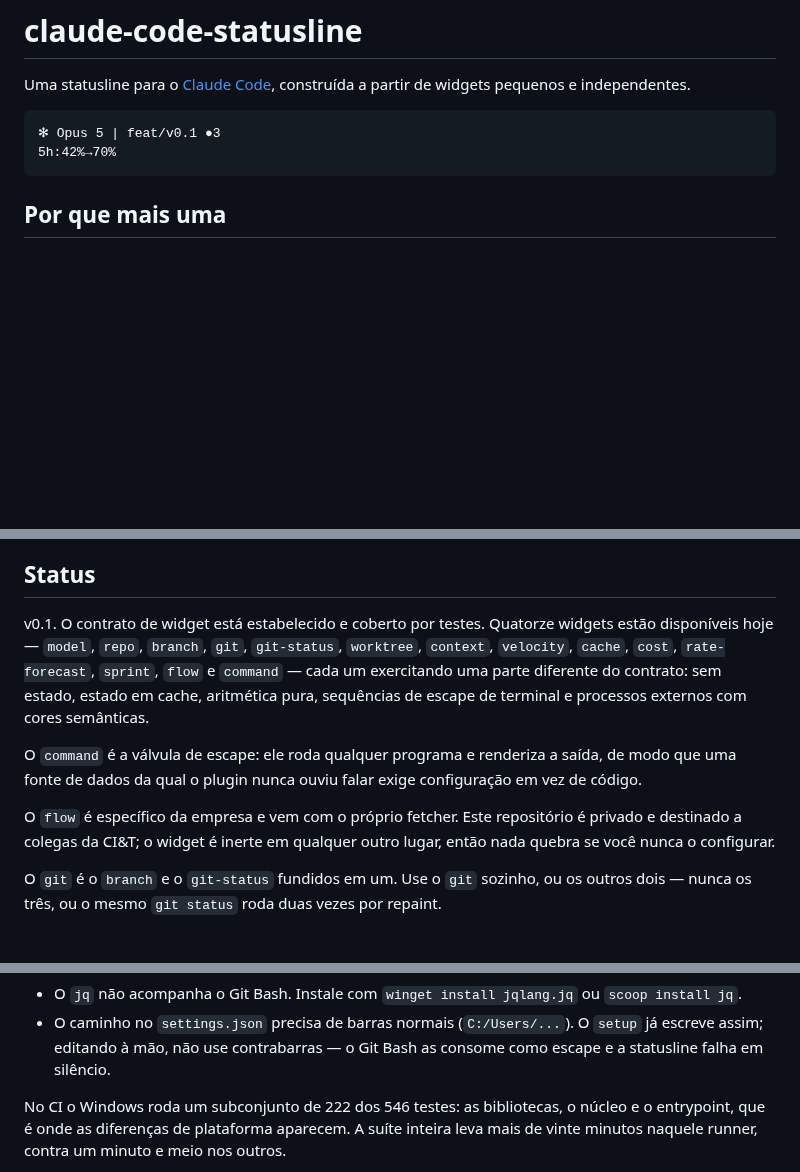
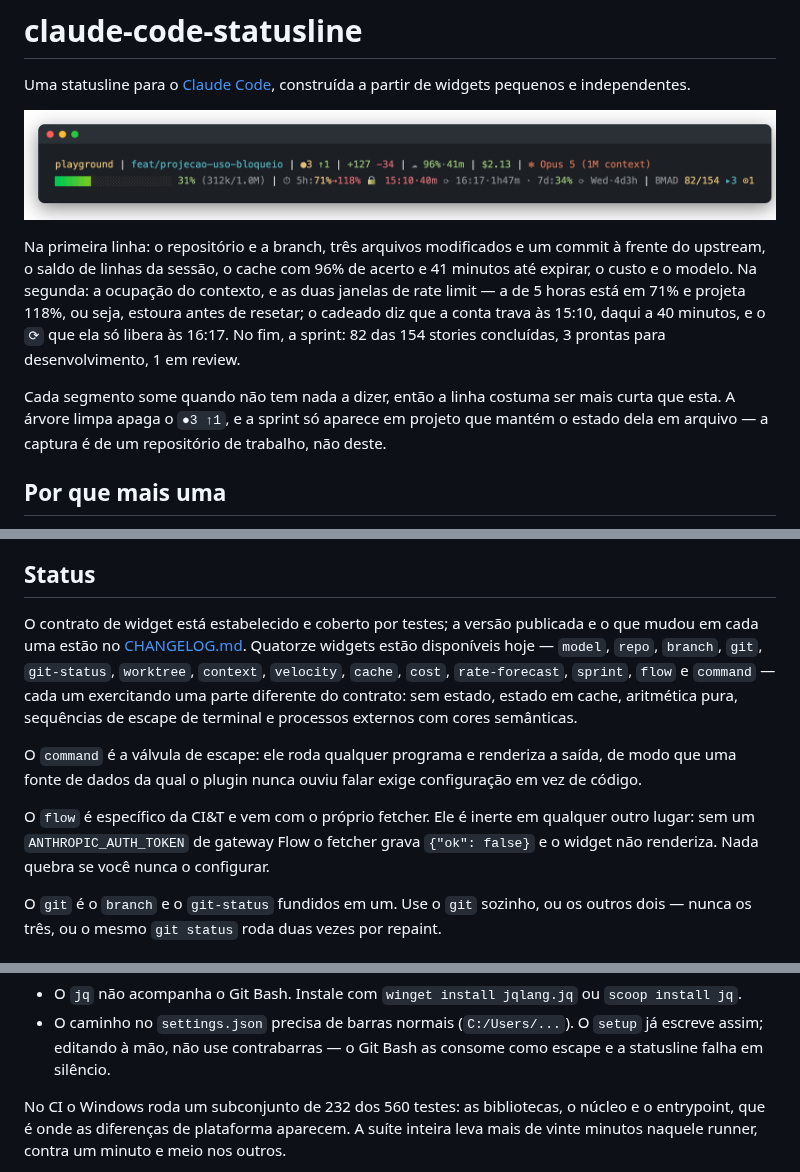
Before and after one commit to nidelson/claude-code-statusline, a Markdown page: README.md, 3 parts joined by grey strips. Rendered like a GitHub page; pictures changed too: docs/statusline.png (added); blank space fills up the shorter version.

Commit message:
feat: reordena o default e corrige quatro afirmações do README (#22)
Co-authored-by: Claude Opus 5 (1M context) <noreply@anthropic.com>

````diff
--- a/README.md
+++ b/README.md
@@ -3,10 +3,22 @@
 Uma statusline para o [Claude Code](https://claude.com/claude-code), construída a
 partir de widgets pequenos e independentes.
 
-```
-✻ Opus 5 | feat/v0.1 ●3
-5h:42%→70%
-```
+![Statusline de duas linhas num terminal escuro, com repositório, branch, estado
+do git, custo, cache, contexto, as janelas de rate limit e a
+sprint.](docs/statusline.png)
+
+Na primeira linha: o repositório e a branch, três arquivos modificados e um
+commit à frente do upstream, o saldo de linhas da sessão, o cache com 96% de
+acerto e 41 minutos até expirar, o custo e o modelo. Na segunda: a ocupação do
+contexto, e as duas janelas de rate limit — a de 5 horas está em 71% e projeta
+118%, ou seja, estoura antes de resetar; o cadeado diz que a conta trava às
+15:10, daqui a 40 minutos, e o `⟳` que ela só libera às 16:17. No fim, a sprint:
+82 das 154 stories concluídas, 3 prontas para desenvolvimento, 1 em review.
+
+Cada segmento some quando não tem nada a dizer, então a linha costuma ser mais
+curta que esta. A árvore limpa apaga o `●3 ↑1`, e a sprint só aparece em projeto
+que mantém o estado dela em arquivo — a captura é de um repositório de trabalho,
+não deste.
 
 ## Por que mais uma
 
@@ -30,7 +42,8 @@ sobre o trabalho. O segundo é mais difícil de expor e mais fácil de esquecer.
 
 ## Status
 
-v0.1. O contrato de widget está estabelecido e coberto por testes. Quatorze
+O contrato de widget está estabelecido e coberto por testes; a versão
+publicada e o que mudou em cada uma estão no [CHANGELOG.md](CHANGELOG.md). Quatorze
 widgets estão disponíveis hoje — `model`, `repo`, `branch`, `git`, `git-status`,
 `worktree`, `context`, `velocity`, `cache`, `cost`, `rate-forecast`, `sprint`,
 `flow` e `command` — cada um exercitando uma parte diferente do contrato: sem
@@ -41,9 +54,10 @@ O `command` é a válvula de escape: ele roda qualquer programa e renderiza a
 saída, de modo que uma fonte de dados da qual o plugin nunca ouviu falar exige
 configuração em vez de código.
 
-O `flow` é específico da empresa e vem com o próprio fetcher. Este repositório é
-privado e destinado a colegas da CI&T; o widget é inerte em qualquer outro lugar,
-então nada quebra se você nunca o configurar.
+O `flow` é específico da CI&T e vem com o próprio fetcher. Ele é inerte em
+qualquer outro lugar: sem um `ANTHROPIC_AUTH_TOKEN` de gateway Flow o fetcher
+grava `{"ok": false}` e o widget não renderiza. Nada quebra se você nunca o
+configurar.
 
 O `git` é o `branch` e o `git-status` fundidos em um. Use o `git` sozinho, ou os
 outros dois — nunca os três, ou o mesmo `git status` roda duas vezes por repaint.
@@ -133,7 +147,7 @@ Duas notas para quem usa Windows:
   `setup` já escreve assim; editando à mão, não use contrabarras — o Git Bash as
   consome como escape e a statusline falha em silêncio.
 
-No CI o Windows roda um subconjunto de 222 dos 546 testes: as bibliotecas, o
+No CI o Windows roda um subconjunto de 232 dos 560 testes: as bibliotecas, o
 núcleo e o entrypoint, que é onde as diferenças de plataforma aparecem. A suíte
 inteira leva mais de vinte minutos naquele runner, contra um minuto e meio nos
 outros.
````
Also changed, not shown: other parts of README.md (+1 -1 lines), commands/setup.md (+1 -1 lines), 1 other file.
